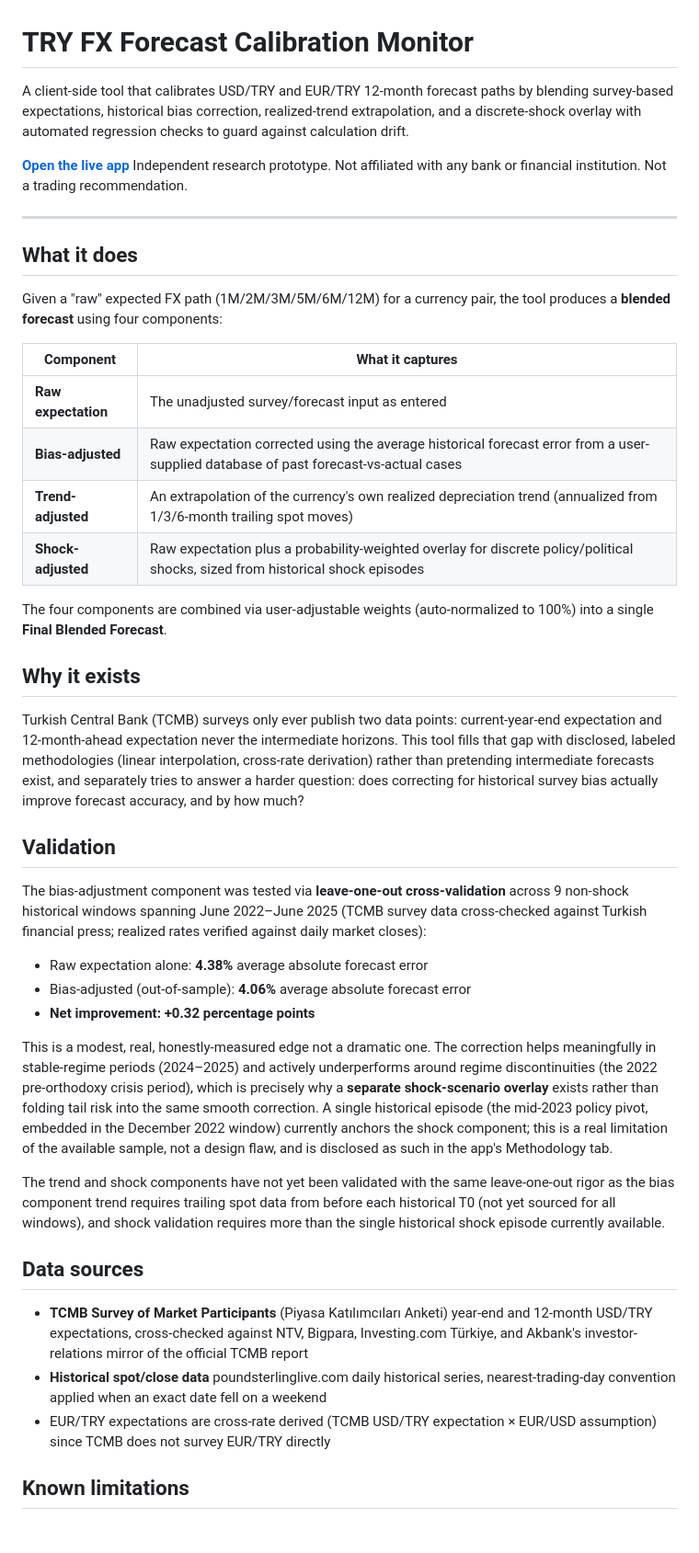
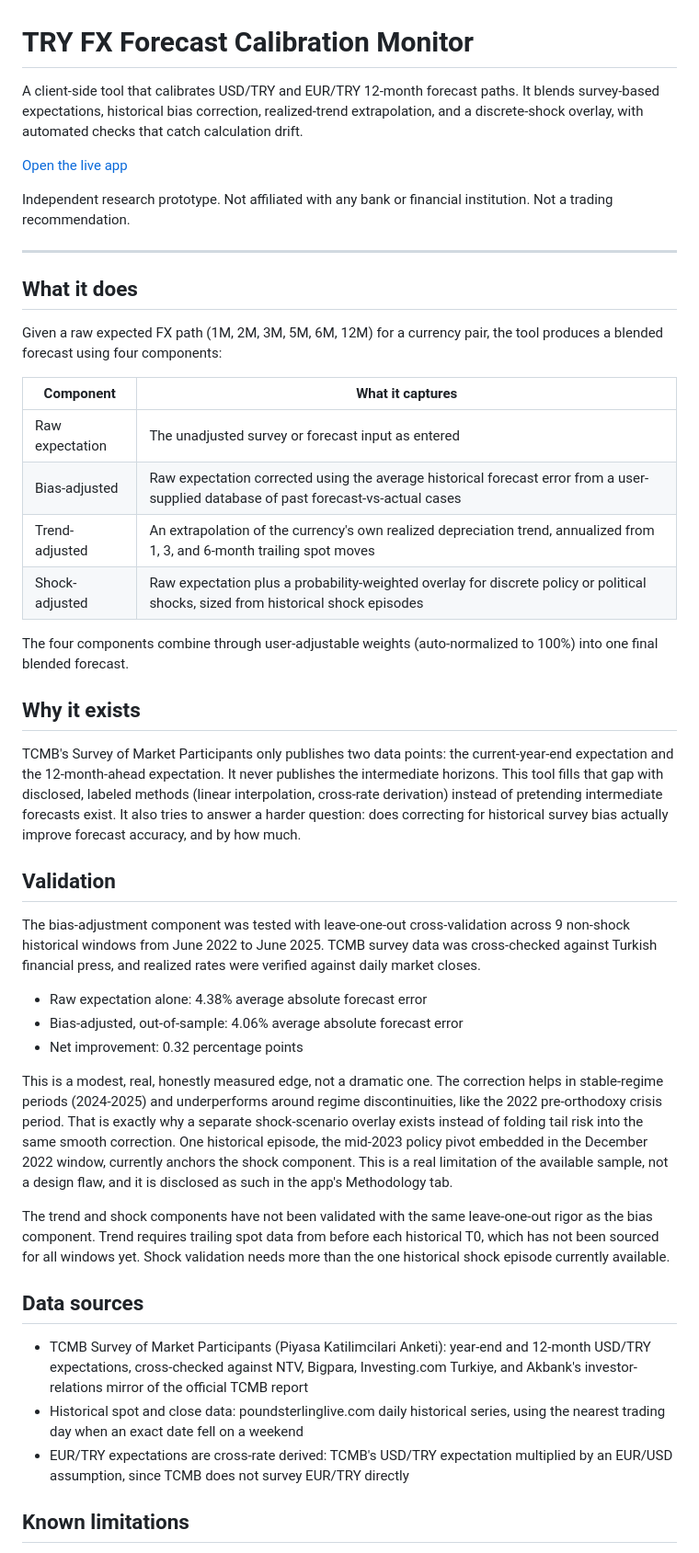
Before and after one commit to can-koksal/emfx-calibration-monitor, a Markdown page: README.md, the part around one of its changes. Shown at 92% size. Rendered like a GitHub page; blank space fills up the shorter version.

```diff
--- a/README.md
+++ b/README.md
@@ -1,46 +1,47 @@
 # TRY FX Forecast Calibration Monitor
 
-A client-side tool that calibrates USD/TRY and EUR/TRY 12-month forecast paths by blending survey-based expectations, historical bias correction, realized-trend extrapolation, and a discrete-shock overlay with automated regression checks to guard against calculation drift.
+A client-side tool that calibrates USD/TRY and EUR/TRY 12-month forecast paths. It blends survey-based expectations, historical bias correction, realized-trend extrapolation, and a discrete-shock overlay, with automated checks that catch calculation drift.
 
-**[Open the live app](https://can-koksal.github.io/emfx-calibration-monitor/)**
+[Open the live app](https://can-koksal.github.io/emfx-calibration-monitor/)
+
 Independent research prototype. Not affiliated with any bank or financial institution. Not a trading recommendation.
 
 ---
 
 ## What it does
 
-Given a "raw" expected FX path (1M/2M/3M/5M/6M/12M) for a currency pair, the tool produces a **blended forecast** using four components:
+Given a raw expected FX path (1M, 2M, 3M, 5M, 6M, 12M) for a currency pair, the tool produces a blended forecast using four components:
 
 | Component | What it captures |
 |---|---|
-| **Raw expectation** | The unadjusted survey/forecast input as entered |
-| **Bias-adjusted** | Raw expectation corrected using the average historical forecast error from a user-supplied database of past forecast-vs-actual cases |
-| **Trend-adjusted** | An extrapolation of the currency's own realized depreciation trend (annualized from 1/3/6-month trailing spot moves) |
-| **Shock-adjusted** | Raw expectation plus a probability-weighted overlay for discrete policy/political shocks, sized from historical shock episodes |
+| Raw expectation | The unadjusted survey or forecast input as entered |
+| Bias-adjusted | Raw expectation corrected using the average historical forecast error from a user-supplied database of past forecast-vs-actual cases |
+| Trend-adjusted | An extrapolation of the currency's own realized depreciation trend, annualized from 1, 3, and 6-month trailing spot moves |
+| Shock-adjusted | Raw expectation plus a probability-weighted overlay for discrete policy or political shocks, sized from historical shock episodes |
 
-The four components are combined via user-adjustable weights (auto-normalized to 100%) into a single **Final Blended Forecast**.
+The four components combine through user-adjustable weights (auto-normalized to 100%) into one final blended forecast.
 
 ## Why it exists
 
-Turkish Central Bank (TCMB) surveys only ever publish two data points: current-year-end expectation and 12-month-ahead expectation never the intermediate horizons. This tool fills that gap with disclosed, labeled methodologies (linear interpolation, cross-rate derivation) rather than pretending intermediate forecasts exist, and separately tries to answer a harder question: does correcting for historical survey bias actually improve forecast accuracy, and by how much?
+TCMB's Survey of Market Participants only publishes two data points: the current-year-end expectation and the 12-month-ahead expectation. It never publishes the intermediate horizons. This tool fills that gap with disclosed, labeled methods (linear interpolation, cross-rate derivation) instead of pretending intermediate forecasts exist. It also tries to answer a harder question: does correcting for historical survey bias actually improve forecast accuracy, and by how much.
 
 ## Validation
 
-The bias-adjustment component was tested via **leave-one-out cross-validation** across 9 non-shock historical windows spanning June 2022–June 2025 (TCMB survey data cross-checked against Turkish financial press; realized rates verified against daily market closes):
+The bias-adjustment component was tested with leave-one-out cross-validation across 9 non-shock historical windows from June 2022 to June 2025. TCMB survey data was cross-checked against Turkish financial press, and realized rates were verified against daily market closes.
 
-- Raw expectation alone: **4.38%** average absolute forecast error
-- Bias-adjusted (out-of-sample): **4.06%** average absolute forecast error
-- **Net improvement: +0.32 percentage points**
+- Raw expectation alone: 4.38% average absolute forecast error
+- Bias-adjusted, out-of-sample: 4.06% average absolute forecast error
+- Net improvement: 0.32 percentage points
 
-This is a modest, real, honestly-measured edge not a dramatic one. The correction helps meaningfully in stable-regime periods (2024–2025) and actively underperforms around regime discontinuities (the 2022 pre-orthodoxy crisis period), which is precisely why a **separate shock-scenario overlay** exists rather than folding tail risk into the same smooth correction. A single historical episode (the mid-2023 policy pivot, embedded in the December 2022 window) currently anchors the shock component; this is a real limitation of the available sample, not a design flaw, and is disclosed as such in the app's Methodology tab.
+This is a modest, real, honestly measured edge, not a dramatic one. The correction helps in stable-regime periods (2024-2025) and underperforms around regime discontinuities, like the 2022 pre-orthodoxy crisis period. That is exactly why a separate shock-scenario overlay exists instead of folding tail risk into the same smooth correction. One historical episode, the mid-2023 policy pivot embedded in the December 2022 window, currently anchors the shock component. This is a real limitation of the available sample, not a design flaw, and it is disclosed as such in the app's Methodology tab.
 
-The trend and shock components have not yet been validated with the same leave-one-out rigor as the bias component trend requires trailing spot data from before each historical T0 (not yet sourced for all windows), and shock validation requires more than the single historical shock episode currently available.
+The trend and shock components have not been validated with the same leave-one-out rigor as the bias component. Trend requires trailing spot data from before each historical T0, which has not been sourced for all windows yet. Shock validation needs more than the one historical shock episode currently available.
 
 ## Data sources
 
-- **TCMB Survey of Market Participants** (Piyasa Katılımcıları Anketi) year-end and 12-month USD/TRY expectations, cross-checked against NTV, Bigpara, Investing.com Türkiye, and Akbank's investor-relations mirror of the official TCMB report
-- **Historical spot/close data** poundsterlinglive.com daily historical series, nearest-trading-day convention applied when an exact date fell on a weekend
-- EUR/TRY expectations are cross-rate derived (TCMB USD/TRY expectation × EUR/USD assumption) since TCMB does not survey EUR/TRY directly
+- TCMB Survey of Market Participants (Piyasa Katilimcilari Anketi): year-end and 12-month USD/TRY expectations, cross-checked against NTV, Bigpara, Investing.com Turkiye, and Akbank's investor-relations mirror of the official TCMB report
+- Historical spot and close data: poundsterlinglive.com daily historical series, using the nearest trading day when an exact date fell on a weekend
+- EUR/TRY expectations are cross-rate derived: TCMB's USD/TRY expectation multiplied by an EUR/USD assumption, since TCMB does not survey EUR/TRY directly
 
 ## Known limitations
 
```
Also changed, not shown: other parts of README.md (+7 -7 lines).
